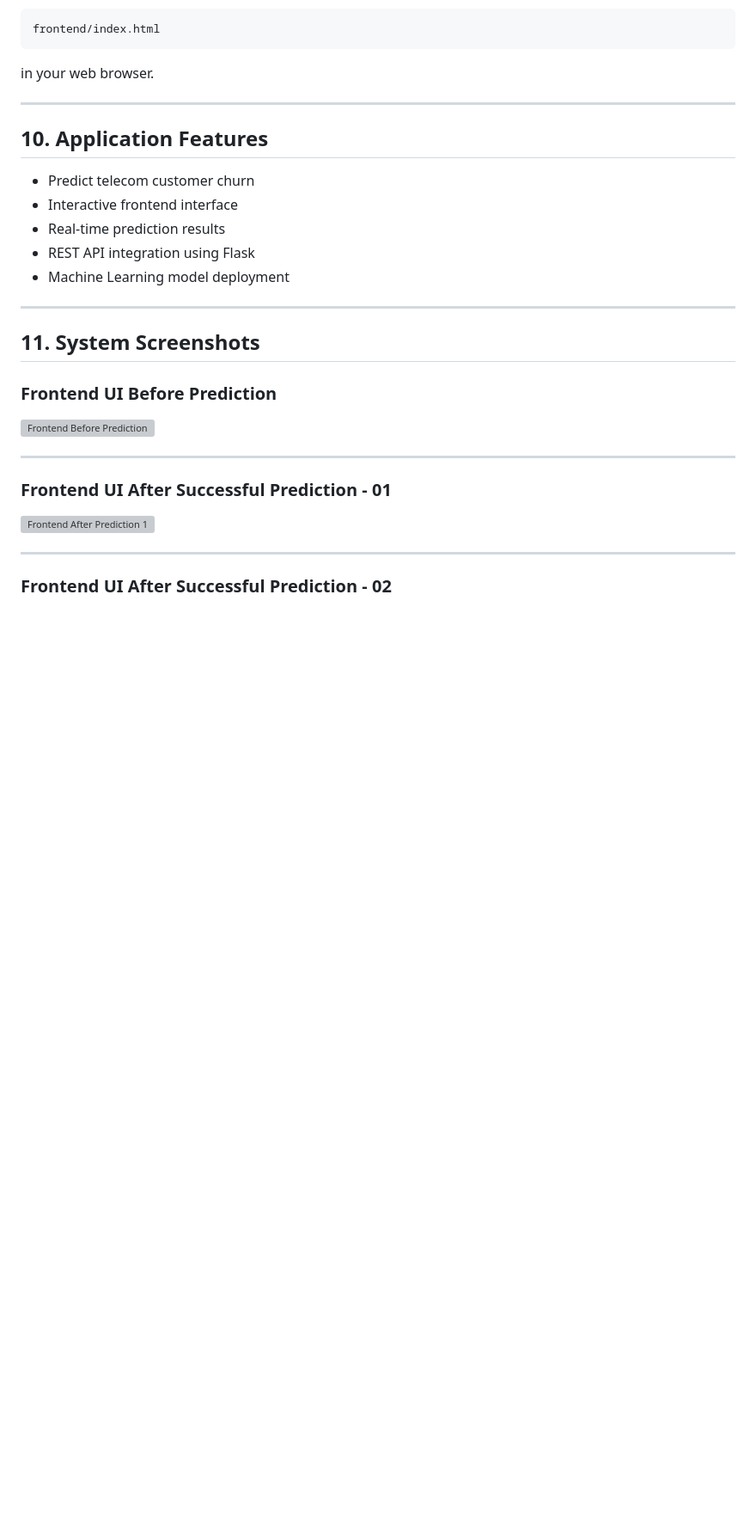
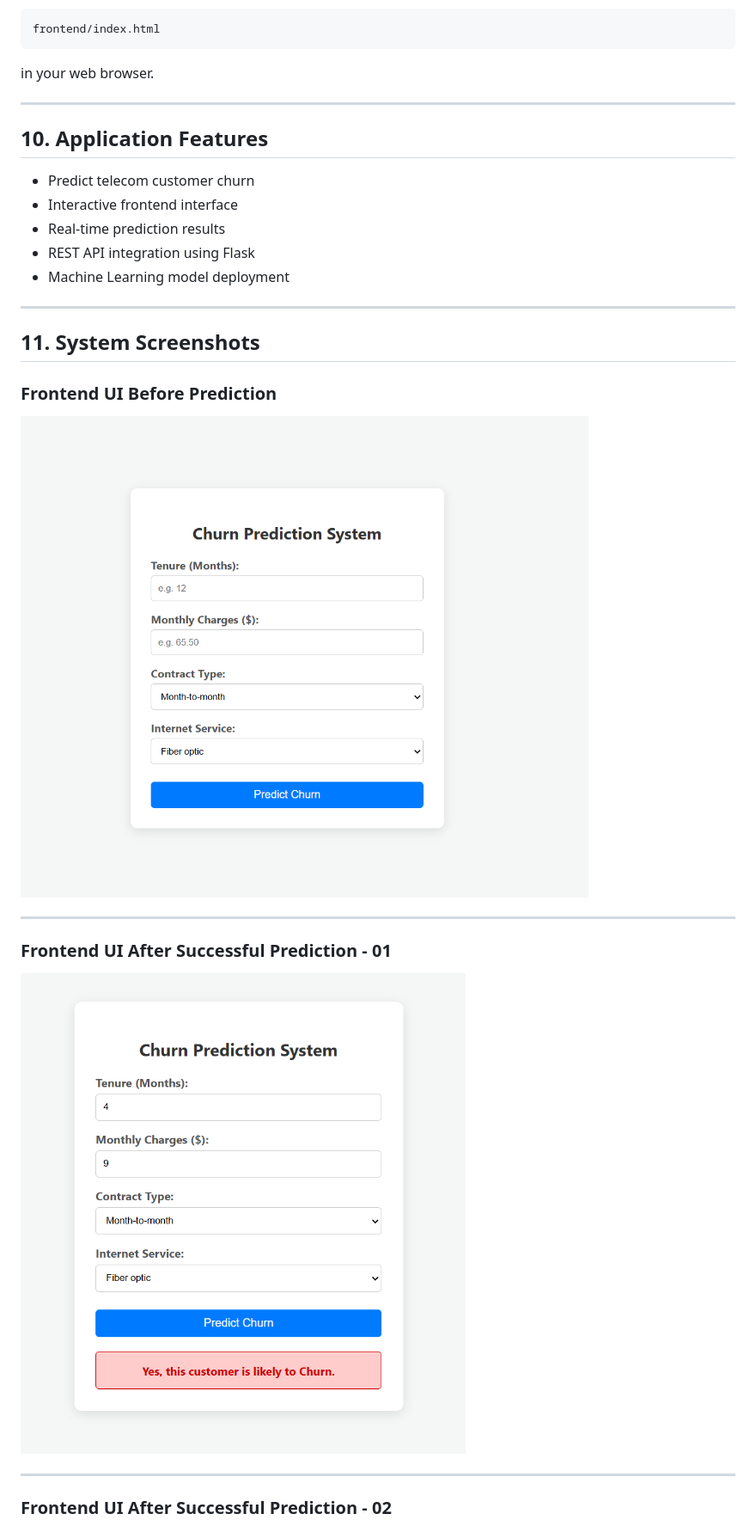
Before and after one commit to HPusswella/telecom-churn-capstone, a Markdown page: README.md, the part around one of its changes. Shown at 86% size. Rendered like a GitHub page; blank space fills up the shorter version; grey boxes are pictures that could not be loaded.

```diff
--- a/README.md
+++ b/README.md
@@ -209,13 +209,13 @@ in your web browser.
 
 ### Frontend UI Before Prediction
 
-![Frontend Before Prediction](screenshots/frontend_before_prediction.png)
+![Frontend Before Prediction](screenshots/frontend_UI_before_prediction.png)
 
 ---
 
 ### Frontend UI After Successful Prediction - 01
 
-![Frontend After Prediction 1](screenshots/frontend_after_prediction_1.png)
+![Frontend After Prediction 1](screenshots/frontend_UI_after_showing_a_successful_prediction-1.png)
 
 ---
 
```
Also changed, not shown: other parts of README.md (+2 -2 lines).
